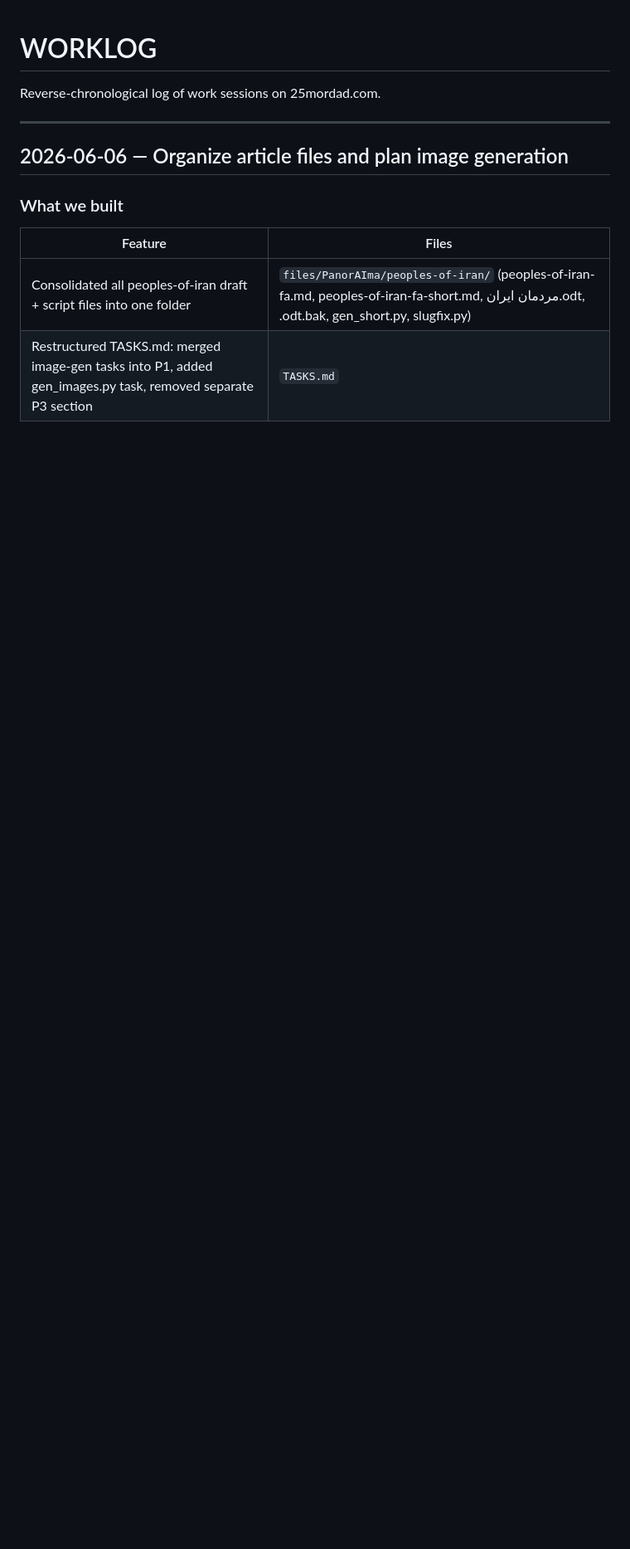
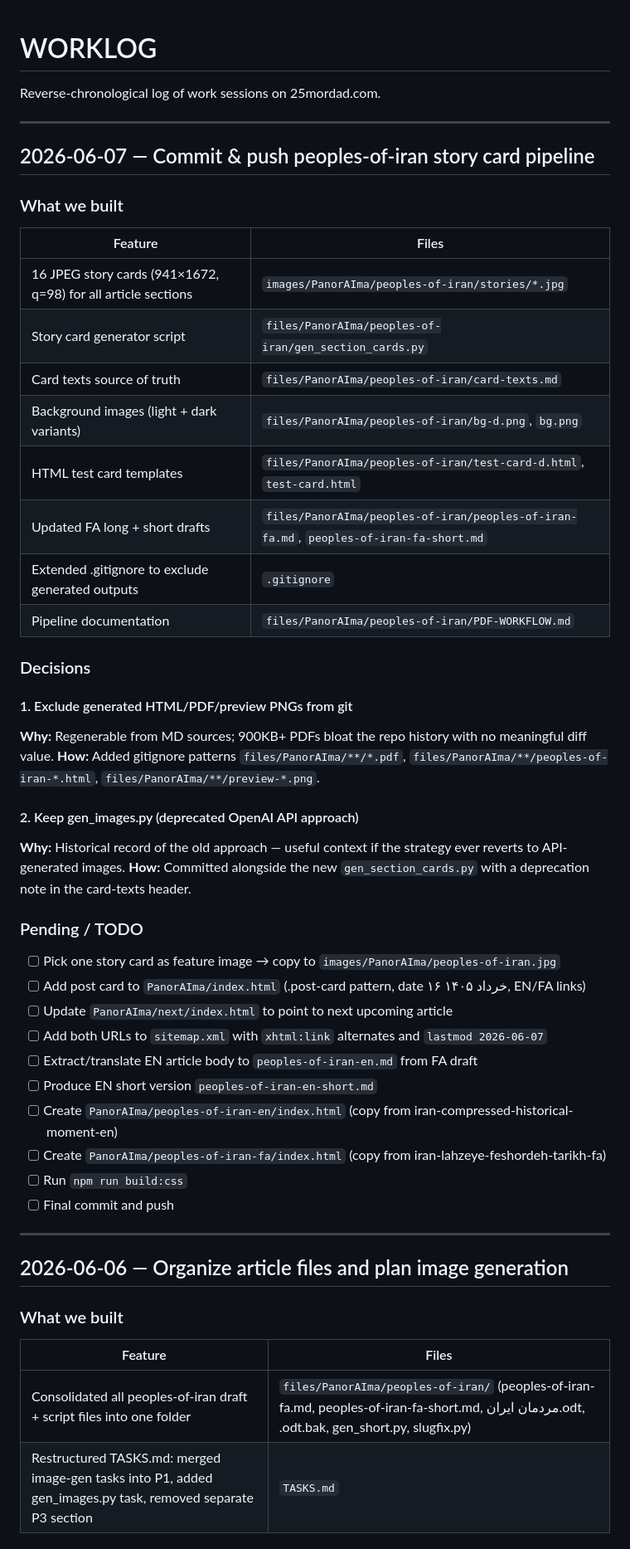
Before and after one commit to 25mordad/25mordad.com, a Markdown page: WORKLOG.md, the part around the change. Shown at 83% size. GitHub-like rendering; blank space fills up the shorter version.

Commit message:
chore: session close — Commit & push peoples-of-iran story card pipeline

```diff
--- a/WORKLOG.md
+++ b/WORKLOG.md
@@ -1,6 +1,46 @@
 # WORKLOG
 
 Reverse-chronological log of work sessions on 25mordad.com.
+
+---
+
+## 2026-06-07 — Commit & push peoples-of-iran story card pipeline
+
+### What we built
+
+| Feature | Files |
+|---|---|
+| 16 JPEG story cards (941×1672, q=98) for all article sections | `images/PanorAIma/peoples-of-iran/stories/*.jpg` |
+| Story card generator script | `files/PanorAIma/peoples-of-iran/gen_section_cards.py` |
+| Card texts source of truth | `files/PanorAIma/peoples-of-iran/card-texts.md` |
+| Background images (light + dark variants) | `files/PanorAIma/peoples-of-iran/bg-d.png`, `bg.png` |
+| HTML test card templates | `files/PanorAIma/peoples-of-iran/test-card-d.html`, `test-card.html` |
+| Updated FA long + short drafts | `files/PanorAIma/peoples-of-iran/peoples-of-iran-fa.md`, `peoples-of-iran-fa-short.md` |
+| Extended .gitignore to exclude generated outputs | `.gitignore` |
+| Pipeline documentation | `files/PanorAIma/peoples-of-iran/PDF-WORKFLOW.md` |
+
+### Decisions
+
+#### 1. Exclude generated HTML/PDF/preview PNGs from git
+**Why:** Regenerable from MD sources; 900KB+ PDFs bloat the repo history with no meaningful diff value.
+**How:** Added gitignore patterns `files/PanorAIma/**/*.pdf`, `files/PanorAIma/**/peoples-of-iran-*.html`, `files/PanorAIma/**/preview-*.png`.
+
+#### 2. Keep gen_images.py (deprecated OpenAI API approach)
+**Why:** Historical record of the old approach — useful context if the strategy ever reverts to API-generated images.
+**How:** Committed alongside the new `gen_section_cards.py` with a deprecation note in the card-texts header.
+
+### Pending / TODO
+
+- [ ] Pick one story card as feature image → copy to `images/PanorAIma/peoples-of-iran.jpg`
+- [ ] Add post card to `PanorAIma/index.html` (.post-card pattern, date ۱۶ خرداد ۱۴۰۵, EN/FA links)
+- [ ] Update `PanorAIma/next/index.html` to point to next upcoming article
+- [ ] Add both URLs to `sitemap.xml` with `xhtml:link` alternates and `lastmod 2026-06-07`
+- [ ] Extract/translate EN article body to `peoples-of-iran-en.md` from FA draft
+- [ ] Produce EN short version `peoples-of-iran-en-short.md`
+- [ ] Create `PanorAIma/peoples-of-iran-en/index.html` (copy from iran-compressed-historical-moment-en)
+- [ ] Create `PanorAIma/peoples-of-iran-fa/index.html` (copy from iran-lahzeye-feshordeh-tarikh-fa)
+- [ ] Run `npm run build:css`
+- [ ] Final commit and push
 
 ---
 
```
Also changed, not shown: TASKS.md (+9 -12 lines).
